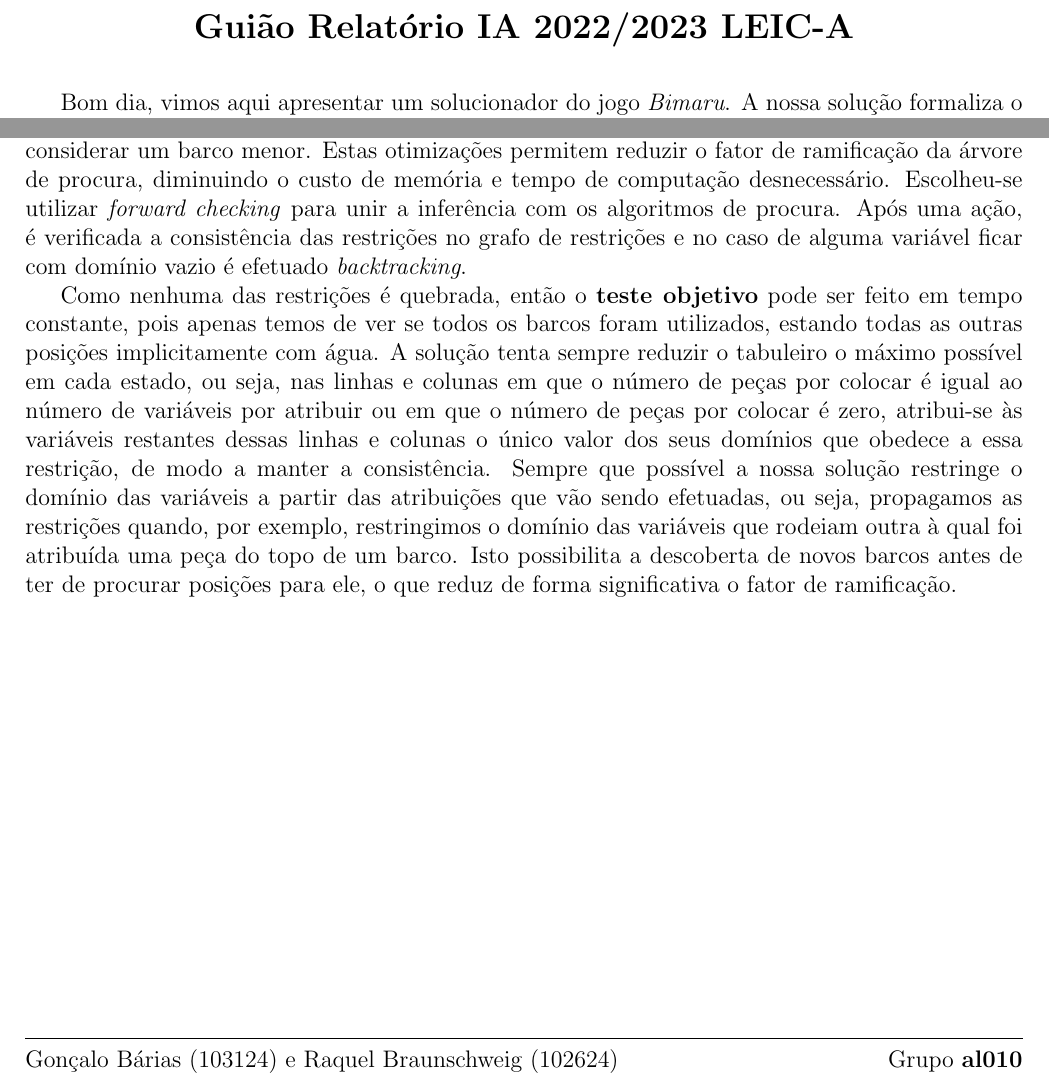
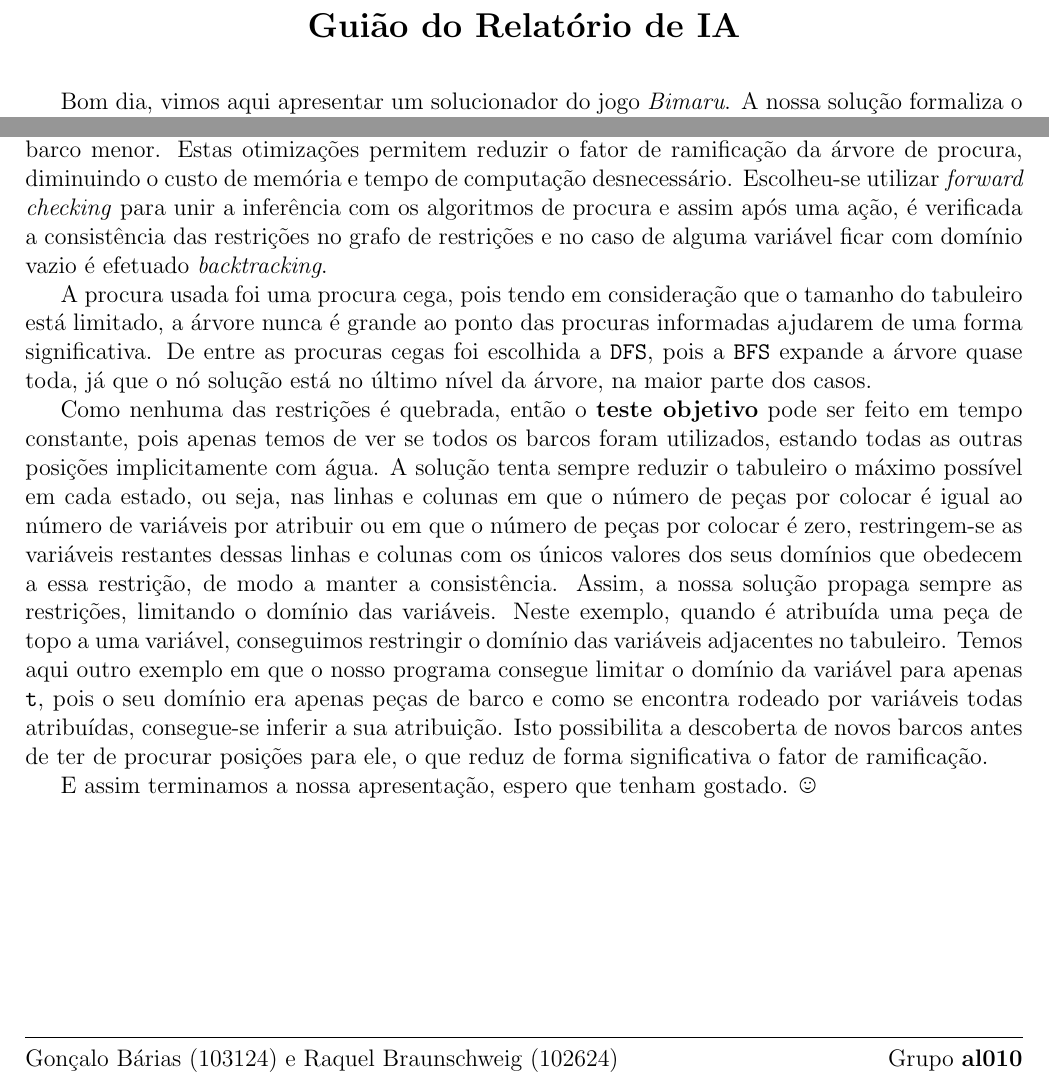
Before and after one commit to goncalobarias/Bimaru-IA, a LaTeX document (report/report.tex): two parts of the page, joined at a grey line, cut so that both start at the same text. Compiled offline with pdfLaTeX.

Commit message:
Mention searches in report guide

```diff
--- a/report/report.tex
+++ b/report/report.tex
@@ -38,7 +25,7 @@
 
 \begin{document}
 
-\section*{\center{Guião Relatório IA 2022/2023 LEIC-A}}
+\section*{\center{Guião do Relatório de IA}}
 \vspace*{10pt}
 
 Bom dia, vimos aqui apresentar um solucionador do jogo \textit{Bimaru}.
@@ -67,22 +54,24 @@ Considerou-se a Heurística do Maior Grau, ou seja, quando se geram os sucessore
 que obedece ao número de barcos no tabuleiro, pois conseguimos atribuir valores concretos a mais variáveis que, por sua vez estão envolvidas
 num maior número de restrições do que no caso de se considerar um barco menor.
 Estas otimizações permitem reduzir o fator de ramificação da árvore de procura, diminuindo o custo de memória e tempo de computação desnecessário.
-Escolheu-se utilizar \textit{forward checking} para unir a inferência com os algoritmos de procura. Após uma ação, é verificada a consistência das restrições
+Escolheu-se utilizar \textit{forward checking} para unir a inferência com os algoritmos de procura e assim após uma ação, é verificada a consistência das restrições
 no grafo de restrições e no caso de alguma variável ficar com domínio vazio é efetuado \textit{backtracking}.
+
+A procura usada foi uma procura cega, pois tendo em consideração que o tamanho do tabuleiro está limitado, a árvore nunca é grande
+ao ponto das procuras informadas ajudarem de uma forma significativa. De entre as procuras cegas foi escolhida a \texttt{DFS}, pois a \texttt{BFS}
+expande a árvore quase toda, já que o nó solução está no último nível da árvore, na maior parte dos casos.
 
 Como nenhuma das restrições é quebrada, então o \textbf{teste objetivo} pode ser feito em tempo constante, pois apenas temos de ver se todos
 os barcos foram utilizados, estando todas as outras posições implicitamente com água.
 A solução tenta sempre reduzir o tabuleiro o máximo possível em cada estado, ou seja, nas linhas e colunas em que o número de peças por colocar
-é igual ao número de variáveis por atribuir ou em que o número de peças por colocar é zero, atribui-se às variáveis restantes dessas
-linhas e colunas o único valor dos seus domínios que obedece a essa restrição, de modo a manter a consistência.
-Sempre que possível a nossa solução restringe o domínio das variáveis a partir das atribuições que vão sendo efetuadas, ou seja,
-propagamos as restrições quando, por exemplo, restringimos o domínio das variáveis que rodeiam outra à qual foi atribuída uma peça do topo de um barco.
+é igual ao número de variáveis por atribuir ou em que o número de peças por colocar é zero, restringem-se as variáveis restantes dessas
+linhas e colunas com os únicos valores dos seus domínios que obedecem a essa restrição, de modo a manter a consistência.
+Assim, a nossa solução propaga sempre as restrições, limitando o domínio das variáveis. Neste exemplo, quando é atribuída uma peça de topo a uma variável,
+conseguimos restringir o domínio das variáveis adjacentes no tabuleiro.
+Temos aqui outro exemplo em que o nosso programa consegue limitar o domínio da variável para apenas \texttt{t}, pois o seu domínio era apenas
+peças de barco e como se encontra rodeado por variáveis todas atribuídas, consegue-se inferir a sua atribuição.
 Isto possibilita a descoberta de novos barcos antes de ter de procurar posições para ele, o que reduz de forma significativa o fator de ramificação.
 
-% \section{Avaliação Experimental} (provavelmente não vamos ter tempo para isto)
-% Falar em concreto das procuras usadas, tal como a nossa heurística.
-% Mostrar gráficos das procuras e explicar o porquê do DFS ser bom o suficiente e até melhor que
-% as procuras informadas (a nossa heurística acaba por não ser boa).
-% Contrastar BFS com DFS.
+E assim terminamos a nossa apresentação, espero que tenham gostado. \smiley{}
 
 \end{document}
```
Also changed, not shown: report/report.pdf, report/report.tex (15 more changed lines), 113 other files.
